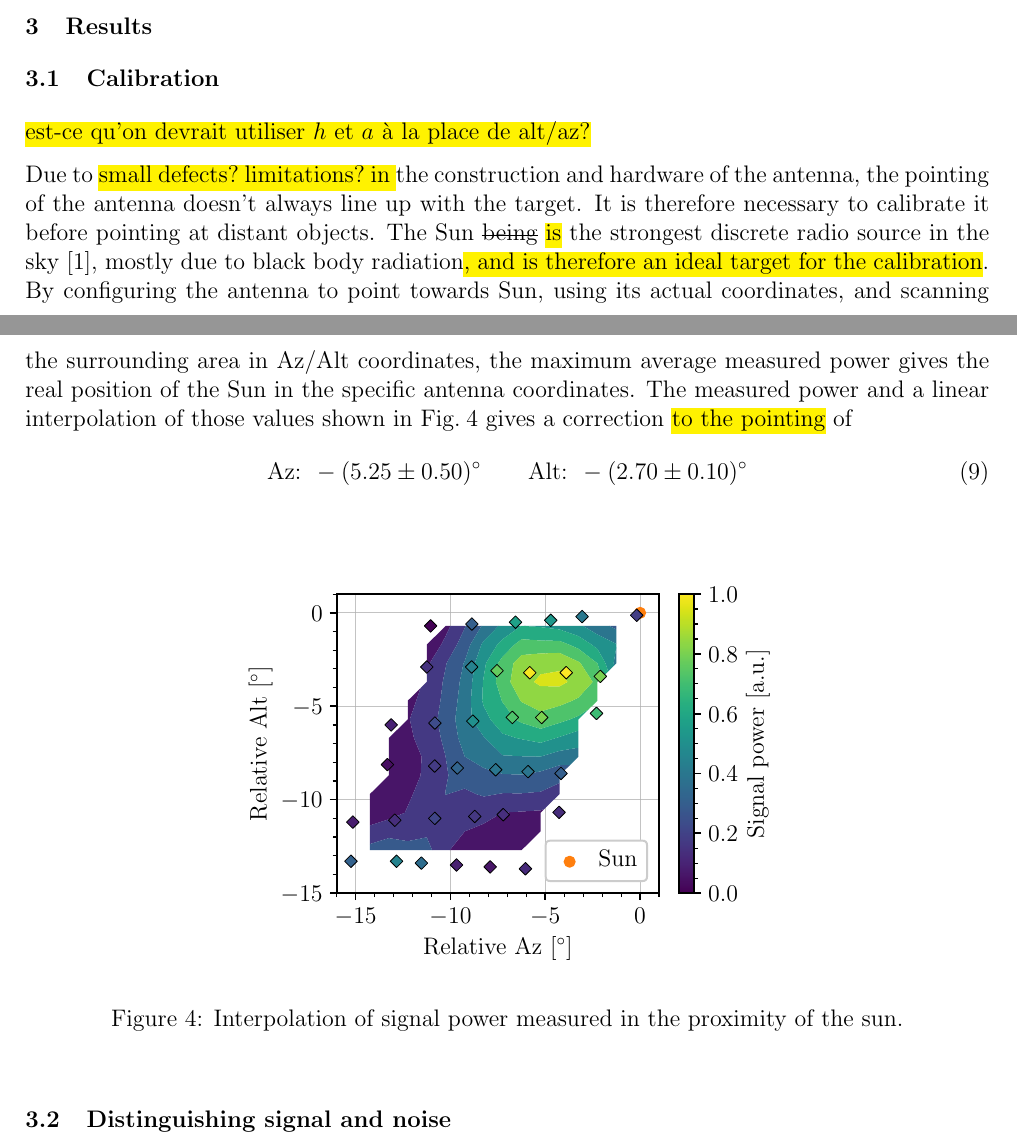
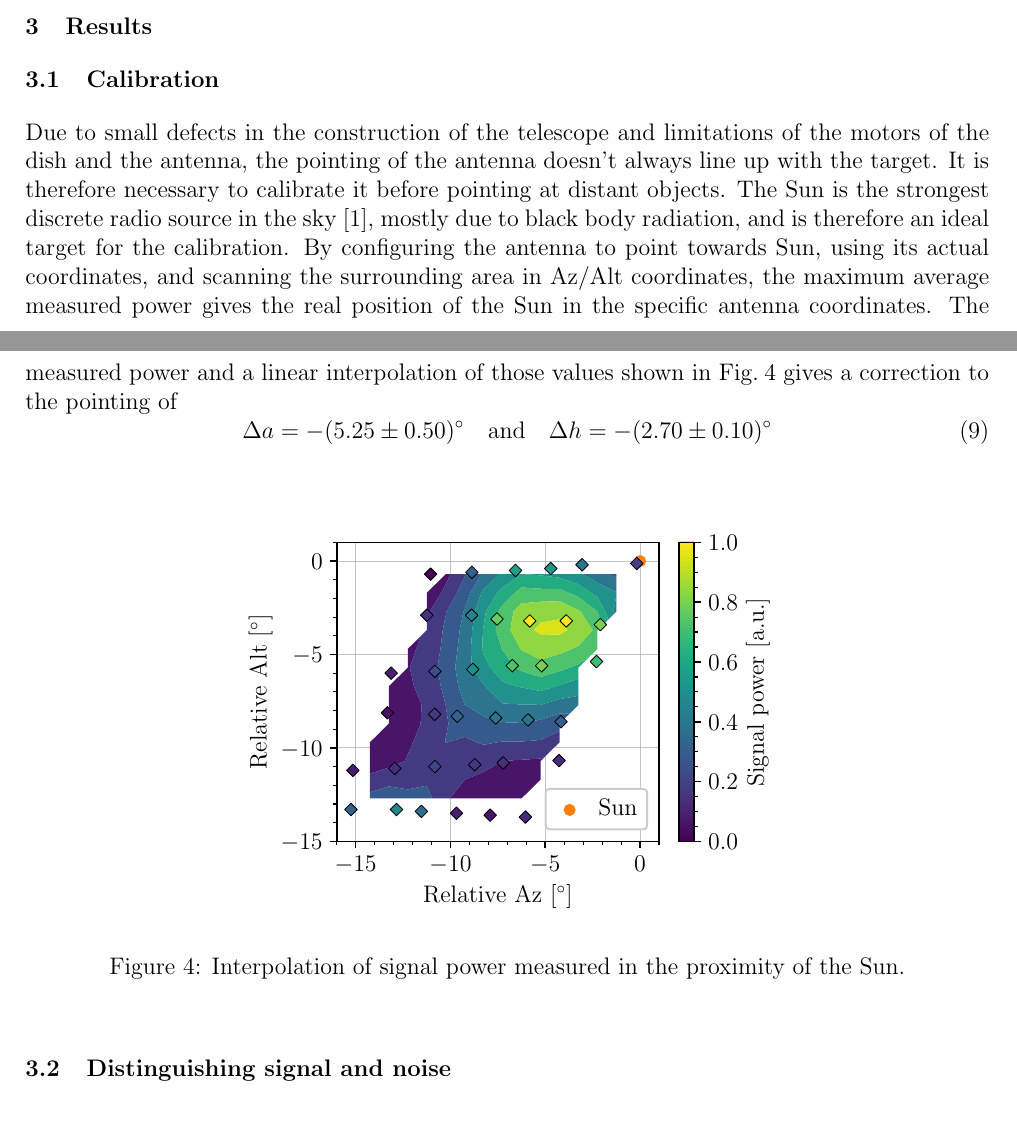
Before and after one commit to TomVdt/TPIII, a LaTeX document (04-radiotelescope/rapport.tex, which reads 04-radiotelescope/sections/2-results.tex): two parts of pages 4 and 5 of 7, joined at a grey line, cut so that both start at the same text. Compiled offline with pdfLaTeX.

Commit message:
Corrections on calibration

```diff
--- a/04-radiotelescope/sections/2-results.tex
+++ b/04-radiotelescope/sections/2-results.tex
@@ -1,16 +1,15 @@
 \section{Results}
 \subsection{Calibration}
-\hl{est-ce qu'on devrait utiliser $h$ et $a$ à la place de alt/az?}
 
-Due to \hl{small defects? limitations? in }the construction and hardware of the antenna, the pointing of the antenna doesn't always line up with the target. It is therefore necessary to calibrate it before pointing at distant objects. The Sun \st{being} \hl{is} the strongest discrete radio source in the sky \cite{burke_introduction_2013}, mostly due to black body radiation\hl{, and is therefore an ideal target for the calibration}.
-By configuring the antenna to point towards Sun, using its actual coordinates, and scanning the surrounding area in Az/Alt coordinates, the maximum average measured power gives the real position of the Sun in the specific antenna coordinates. The measured power and a linear interpolation of those values shown in \autoref{fig:calibration_contour} gives a correction \hl{to the pointing} of
+Due to small defects in the construction of the telescope and limitations of the motors of the dish and the antenna, the pointing of the antenna doesn't always line up with the target. It is therefore necessary to calibrate it before pointing at distant objects. The Sun is the strongest discrete radio source in the sky \cite{burke_introduction_2013}, mostly due to black body radiation, and is therefore an ideal target for the calibration.
+By configuring the antenna to point towards Sun, using its actual coordinates, and scanning the surrounding area in Az/Alt coordinates, the maximum average measured power gives the real position of the Sun in the specific antenna coordinates. The measured power and a linear interpolation of those values shown in \autoref{fig:calibration_contour} gives a correction to the pointing of
 \begin{equation}
-    \textrm{Az: } -(5.25 \pm 0.50)^\circ \qquad \textrm{Alt: } -(2.70 \pm 0.10)^\circ \\
+    \Delta a = -(5.25 \pm 0.50)^\circ \quad \textrm{and} \quad \Delta h = -(2.70 \pm 0.10)^\circ
 \end{equation}
 \begin{figure}[htbp]
     \centering
     \includegraphics[scale=1]{figures/calibration_contour.pdf}
-    \caption{Interpolation of signal power measured in the proximity of the sun. }
+    \caption{Interpolation of signal power measured in the proximity of the Sun.}
     \label{fig:calibration_contour}
 \end{figure}
 
```
